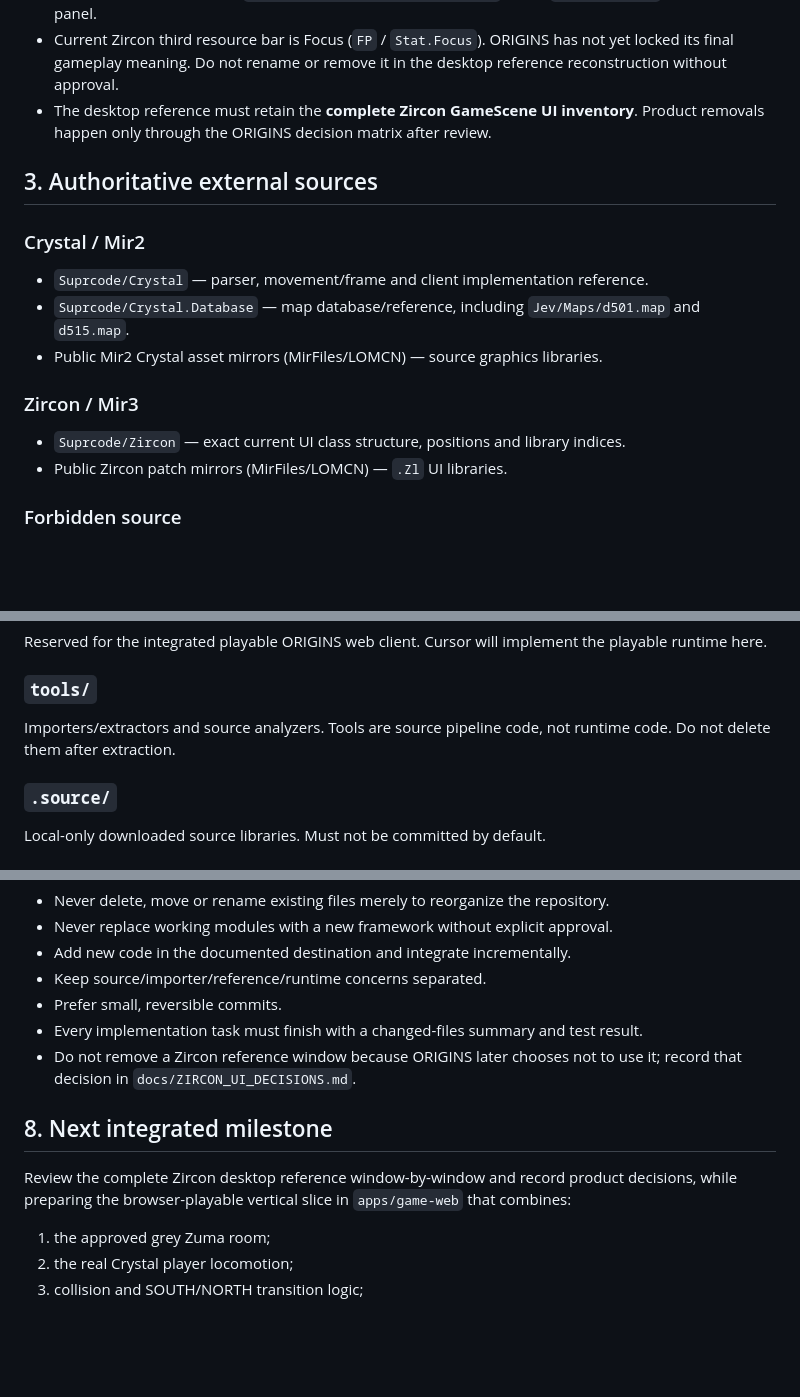
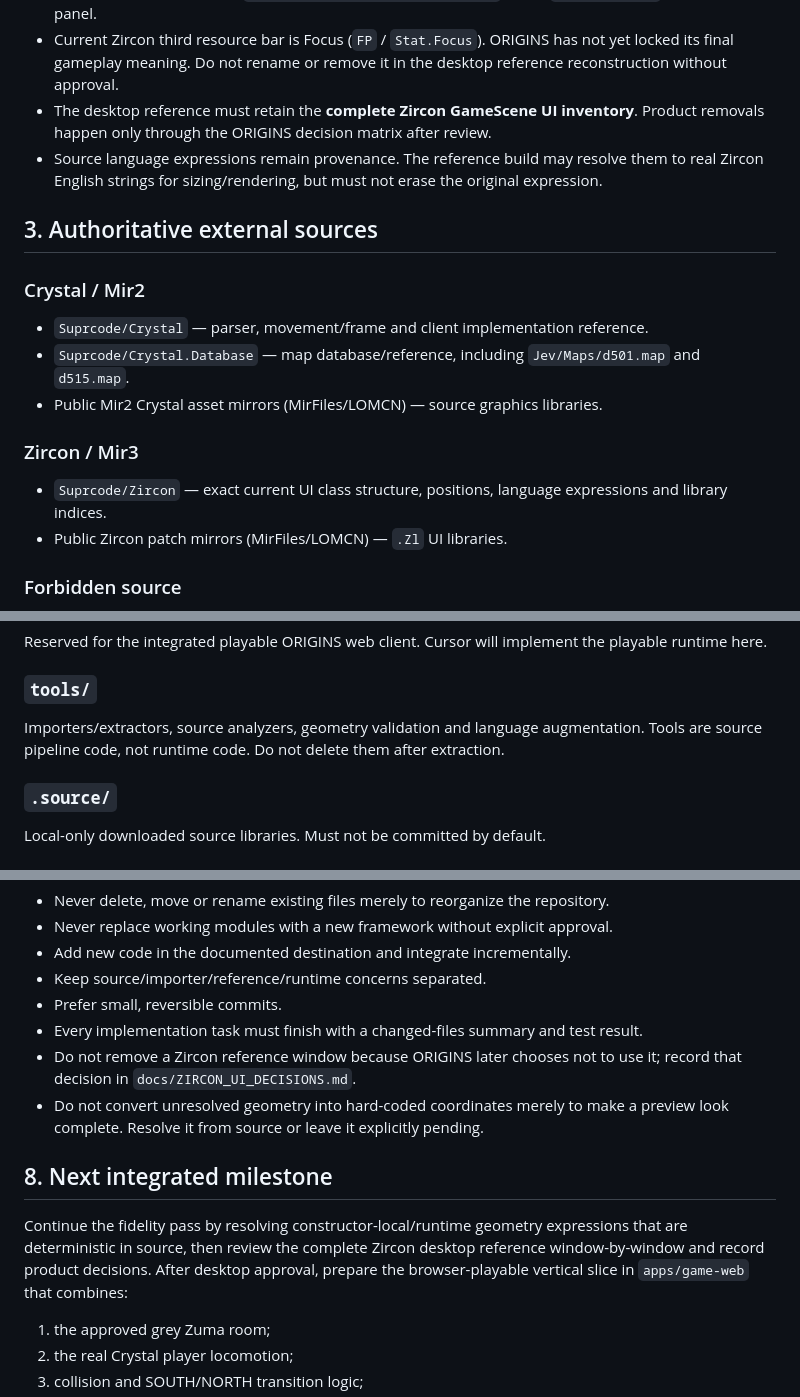
Before and after one commit to DiaburN/Origins, a Markdown page: docs/MASTER_PROJECT_STATE.md, 3 parts joined by grey strips. Rendered like a GitHub page; blank space fills up the shorter version.

```diff
--- a/docs/MASTER_PROJECT_STATE.md
+++ b/docs/MASTER_PROJECT_STATE.md
@@ -52,6 +52,7 @@ All new integrated work belongs on `origins-game-v1` until a later milestone exp
 - Main Zircon HUD source is `Client/Scenes/Views/MainPanel.cs`, using `GameInter #50` as the main panel.
 - Current Zircon third resource bar is Focus (`FP` / `Stat.Focus`). ORIGINS has not yet locked its final gameplay meaning. Do not rename or remove it in the desktop reference reconstruction without approval.
 - The desktop reference must retain the **complete Zircon GameScene UI inventory**. Product removals happen only through the ORIGINS decision matrix after review.
+- Source language expressions remain provenance. The reference build may resolve them to real Zircon English strings for sizing/rendering, but must not erase the original expression.
 
 ## 3. Authoritative external sources
 
@@ -61,7 +62,7 @@ All new integrated work belongs on `origins-game-v1` until a later milestone exp
 - Public Mir2 Crystal asset mirrors (MirFiles/LOMCN) — source graphics libraries.
 
 ### Zircon / Mir3
-- `Suprcode/Zircon` — exact current UI class structure, positions and library indices.
+- `Suprcode/Zircon` — exact current UI class structure, positions, language expressions and library indices.
 - Public Zircon patch mirrors (MirFiles/LOMCN) — `.Zl` UI libraries.
 
 ### Forbidden source
@@ -83,7 +84,7 @@ The complete desktop Zircon GameScene reconstruction/reference harness. It is de
 Reserved for the integrated playable ORIGINS web client. Cursor will implement the playable runtime here.
 
 ### `tools/`
-Importers/extractors and source analyzers. Tools are source pipeline code, not runtime code. Do not delete them after extraction.
+Importers/extractors, source analyzers, geometry validation and language augmentation. Tools are source pipeline code, not runtime code. Do not delete them after extraction.
 
 ### `.source/`
 Local-only downloaded source libraries. Must not be committed by default.
@@ -164,10 +188,11 @@ Do not claim that every dynamic Zircon window behavior has been ported into ORIG
 - Prefer small, reversible commits.
 - Every implementation task must finish with a changed-files summary and test result.
 - Do not remove a Zircon reference window because ORIGINS later chooses not to use it; record that decision in `docs/ZIRCON_UI_DECISIONS.md`.
+- Do not convert unresolved geometry into hard-coded coordinates merely to make a preview look complete. Resolve it from source or leave it explicitly pending.
 
 ## 8. Next integrated milestone
 
-Review the complete Zircon desktop reference window-by-window and record product decisions, while preparing the browser-playable vertical slice in `apps/game-web` that combines:
+Continue the fidelity pass by resolving constructor-local/runtime geometry expressions that are deterministic in source, then review the complete Zircon desktop reference window-by-window and record product decisions. After desktop approval, prepare the browser-playable vertical slice in `apps/game-web` that combines:
 1. the approved grey Zuma room;
 2. the real Crystal player locomotion;
 3. collision and SOUTH/NORTH transition logic;
```
Also changed, not shown: other parts of docs/MASTER_PROJECT_STATE.md (+28 -5 lines).
